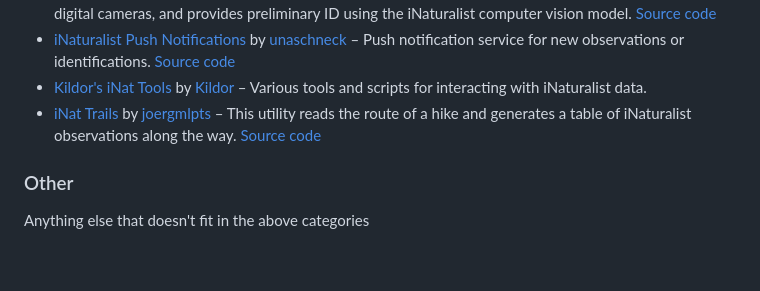
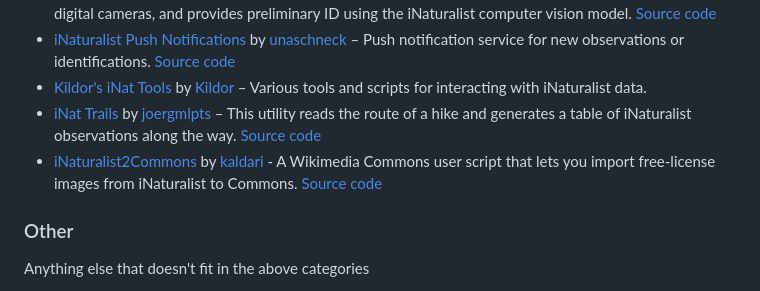
Before and after one commit to simonrolph/inat_api_showcase, a Markdown page: README.md, the part around the change. GitHub-like rendering; blank space fills up the shorter version.

```diff
--- a/README.md
+++ b/README.md
@@ -58,6 +58,7 @@ Generally helpful things such as tools to assist the generation, processing or a
  * [iNaturalist Push Notifications](https://github.com/unaschneck/intaturalist-push-notifications) by [unaschneck](https://github.com/unaschneck) – Push notification service for new observations or identifications. [Source code](https://github.com/unaschneck/intaturalist-push-notifications)
  * [Kildor's iNat Tools](https://kildor.name/inat/) by [Kildor](https://github.com/kildor) – Various tools and scripts for interacting with iNaturalist data.
  * [iNat Trails](https://github.com/joergmlpts/iNat-trails) by [joergmlpts](https://github.com/joergmlpts) – This utility reads the route of a hike and generates a table of iNaturalist observations along the way. [Source code](https://github.com/joergmlpts/iNat-trails)
+ * [iNaturalist2Commons](https://commons.wikimedia.org/wiki/User:Kaldari/iNaturalist2Commons) by [kaldari](https://github.com/kaldari) - A Wikimedia Commons user script that lets you import free-license images from iNaturalist to Commons. [Source code](https://github.com/kaldari/iNaturalist2Commons)
 
 ### Other
 
```
